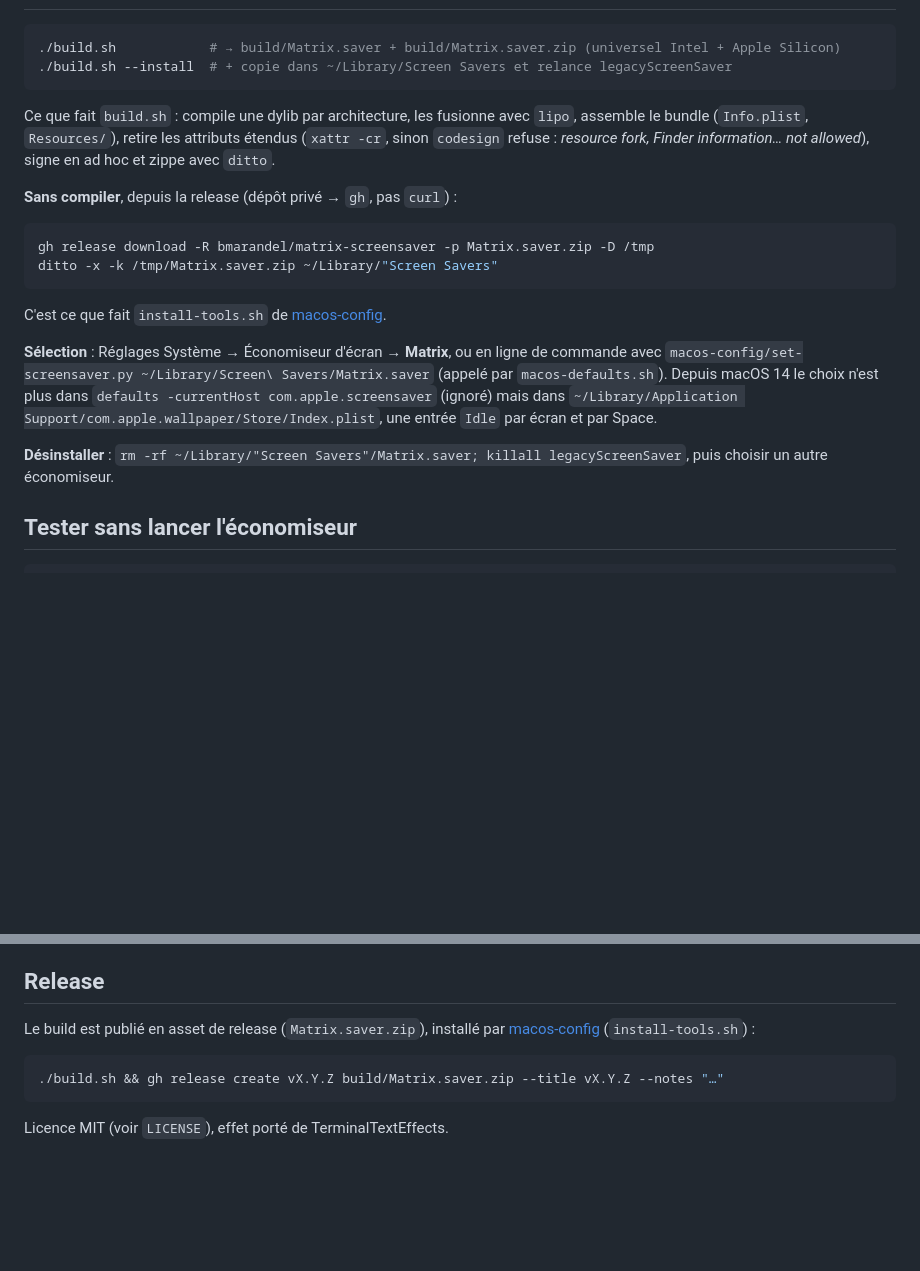
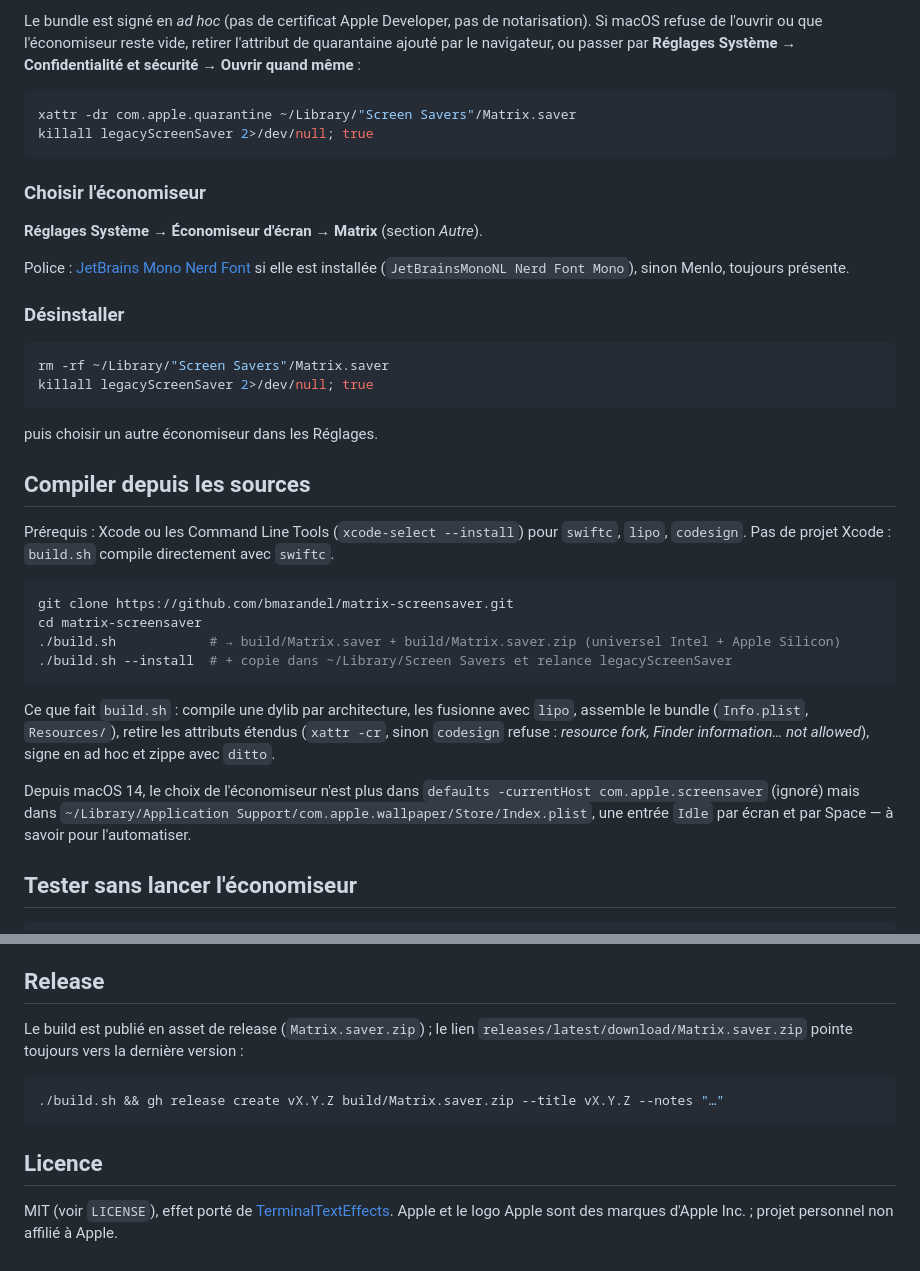
Before and after one commit to bmarandel/matrix-screensaver, a Markdown page: README.md, 2 parts joined by grey strips. Drawn GitHub-style; blank space fills up the shorter version.

Commit message:
README for public release: install without compiling, screenshots
- Install from the latest release with curl or a browser (quarantine and
  ad-hoc signing notes), selection, uninstall, build from source.
- Drop references to the private macos-config repo and gh-only download.
- Add rain and logo screenshots (docs/), trademark notice.

Co-Authored-By: Claude Opus 5.5 <noreply@anthropic.com>

````diff
--- a/README.md
+++ b/README.md
@@ -17,3 +35,36 @@ Xcode (ou les Command Line Tools) pour `swiftc`, `lipo`, `codesign`. Mac compati
+Le bundle est signé en *ad hoc* (pas de certificat Apple Developer, pas de notarisation). Si macOS
+refuse de l'ouvrir ou que l'économiseur reste vide, retirer l'attribut de quarantaine ajouté par le
+navigateur, ou passer par **Réglages Système → Confidentialité et sécurité → Ouvrir quand même** :
+
+```sh
+xattr -dr com.apple.quarantine ~/Library/"Screen Savers"/Matrix.saver
+killall legacyScreenSaver 2>/dev/null; true
+```
+
+### Choisir l'économiseur
+
+**Réglages Système → Économiseur d'écran** → **Matrix** (section *Autre*).
+
+Police : [JetBrains Mono Nerd Font](https://www.nerdfonts.com/font-downloads) si elle est installée
+(`JetBrainsMonoNL Nerd Font Mono`), sinon Menlo, toujours présente.
+
+### Désinstaller
+
+```sh
+rm -rf ~/Library/"Screen Savers"/Matrix.saver
+killall legacyScreenSaver 2>/dev/null; true
+```
+
+puis choisir un autre économiseur dans les Réglages.
+
+## Compiler depuis les sources
+
+Prérequis : Xcode ou les Command Line Tools (`xcode-select --install`) pour `swiftc`, `lipo`,
+`codesign`. Pas de projet Xcode : `build.sh` compile directement avec `swiftc`.
+
+```sh
+git clone https://github.com/bmarandel/matrix-screensaver.git
+cd matrix-screensaver
 ./build.sh            # → build/Matrix.saver + build/Matrix.saver.zip (universel Intel + Apple Silicon)
 ./build.sh --install  # + copie dans ~/Library/Screen Savers et relance legacyScreenSaver
 ```
@@ -22,23 +73,9 @@ Ce que fait `build.sh` : compile une dylib par architecture, les fusionne avec `
 bundle (`Info.plist`, `Resources/`), retire les attributs étendus (`xattr -cr`, sinon `codesign` refuse :
 *resource fork, Finder information… not allowed*), signe en ad hoc et zippe avec `ditto`.
 
-**Sans compiler**, depuis la release (dépôt privé → `gh`, pas `curl`) :
-
-```sh
-gh release download -R bmarandel/matrix-screensaver -p Matrix.saver.zip -D /tmp
-ditto -x -k /tmp/Matrix.saver.zip ~/Library/"Screen Savers"
-```
-
-C'est ce que fait `install-tools.sh` de [macos-config](https://github.com/bmarandel/macos-config).
-
-**Sélection** : Réglages Système → Économiseur d'écran → **Matrix**, ou en ligne de commande avec
-`macos-config/set-screensaver.py ~/Library/Screen\ Savers/Matrix.saver` (appelé par `macos-defaults.sh`).
-Depuis macOS 14 le choix n'est plus dans `defaults -currentHost com.apple.screensaver` (ignoré) mais dans
-`~/Library/Application Support/com.apple.wallpaper/Store/Index.plist`, une entrée `Idle` par écran et
-par Space.
-
-**Désinstaller** : `rm -rf ~/Library/"Screen Savers"/Matrix.saver; killall legacyScreenSaver`, puis
-choisir un autre économiseur.
+Depuis macOS 14, le choix de l'économiseur n'est plus dans `defaults -currentHost com.apple.screensaver`
+(ignoré) mais dans `~/Library/Application Support/com.apple.wallpaper/Store/Index.plist`, une entrée
+`Idle` par écran et par Space — à savoir pour l'automatiser.
 
 ## Tester sans lancer l'économiseur
 
@@ -98,11 +135,14 @@ des captures PNG et mesure le temps CPU du processus. Mesures sur le MacBook Pro
 
 ## Release
 
-Le build est publié en asset de release (`Matrix.saver.zip`), installé par
-[macos-config](https://github.com/bmarandel/macos-config) (`install-tools.sh`) :
+Le build est publié en asset de release (`Matrix.saver.zip`) ; le lien
+`releases/latest/download/Matrix.saver.zip` pointe toujours vers la dernière version :
 
 ```sh
 ./build.sh && gh release create vX.Y.Z build/Matrix.saver.zip --title vX.Y.Z --notes "…"
 ```
 
-Licence MIT (voir `LICENSE`), effet porté de TerminalTextEffects.
+## Licence
+
+MIT (voir `LICENSE`), effet porté de [TerminalTextEffects](https://github.com/ChrisBuilds/terminaltexteffects).
+Apple et le logo Apple sont des marques d'Apple Inc. ; projet personnel non affilié à Apple.
````
Also changed, not shown: other parts of README.md (+23 -5 lines), docs/logo.jpg (added), docs/rain.jpg (added).
